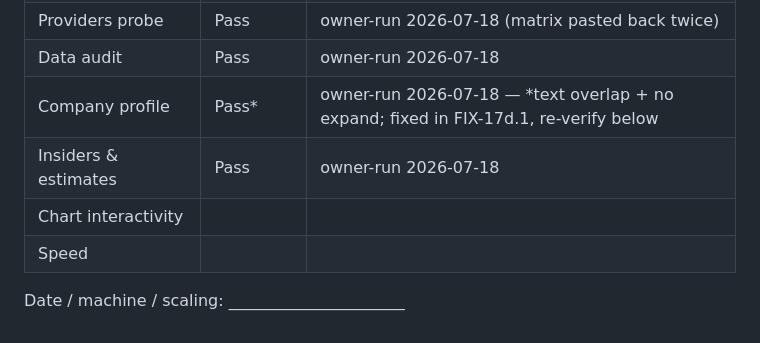
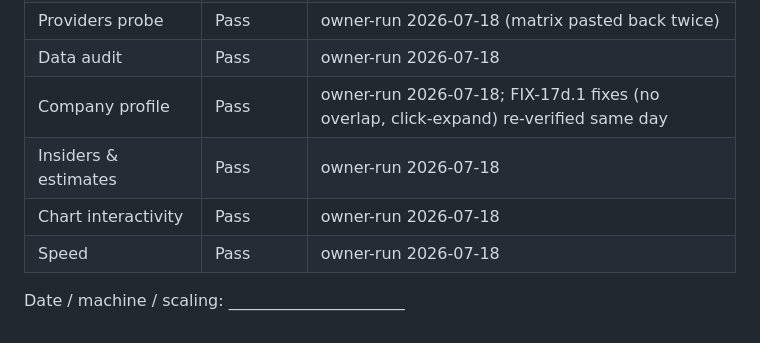
Before and after one commit to aqaseer-cyber/bh-finance, a Markdown page: docs/UI_VALIDATION.md, the part around the change. Rendered like a GitHub page.

Commit message:
Record owner sign-off: FIX-17d.1 re-verify, FIX-17g, FIX-17h all Pass
Owner-run 2026-07-18 — every FIX-17 validation block is now Pass,
closing the FIX-17 program (a..h) end to end.

Co-Authored-By: Claude Fable 5 <noreply@anthropic.com>
Claude-Session: https://claude.ai/code/session_014rumqiD1uE6g7xaT4VpQ8J

```diff
--- a/docs/UI_VALIDATION.md
+++ b/docs/UI_VALIDATION.md
@@ -204,9 +204,9 @@ Analyze a real ticker (AAPL) and a segment filer (MELI).
 | Overview & market joins | Pass | owner-run 2026-07-18 |
 | Providers probe | Pass | owner-run 2026-07-18 (matrix pasted back twice) |
 | Data audit | Pass | owner-run 2026-07-18 |
-| Company profile | Pass* | owner-run 2026-07-18 — *text overlap + no expand; fixed in FIX-17d.1, re-verify below |
+| Company profile | Pass | owner-run 2026-07-18; FIX-17d.1 fixes (no overlap, click-expand) re-verified same day |
 | Insiders & estimates | Pass | owner-run 2026-07-18 |
-| Chart interactivity | | |
-| Speed | | |
+| Chart interactivity | Pass | owner-run 2026-07-18 |
+| Speed | Pass | owner-run 2026-07-18 |
 
 Date / machine / scaling: ______________________
```
